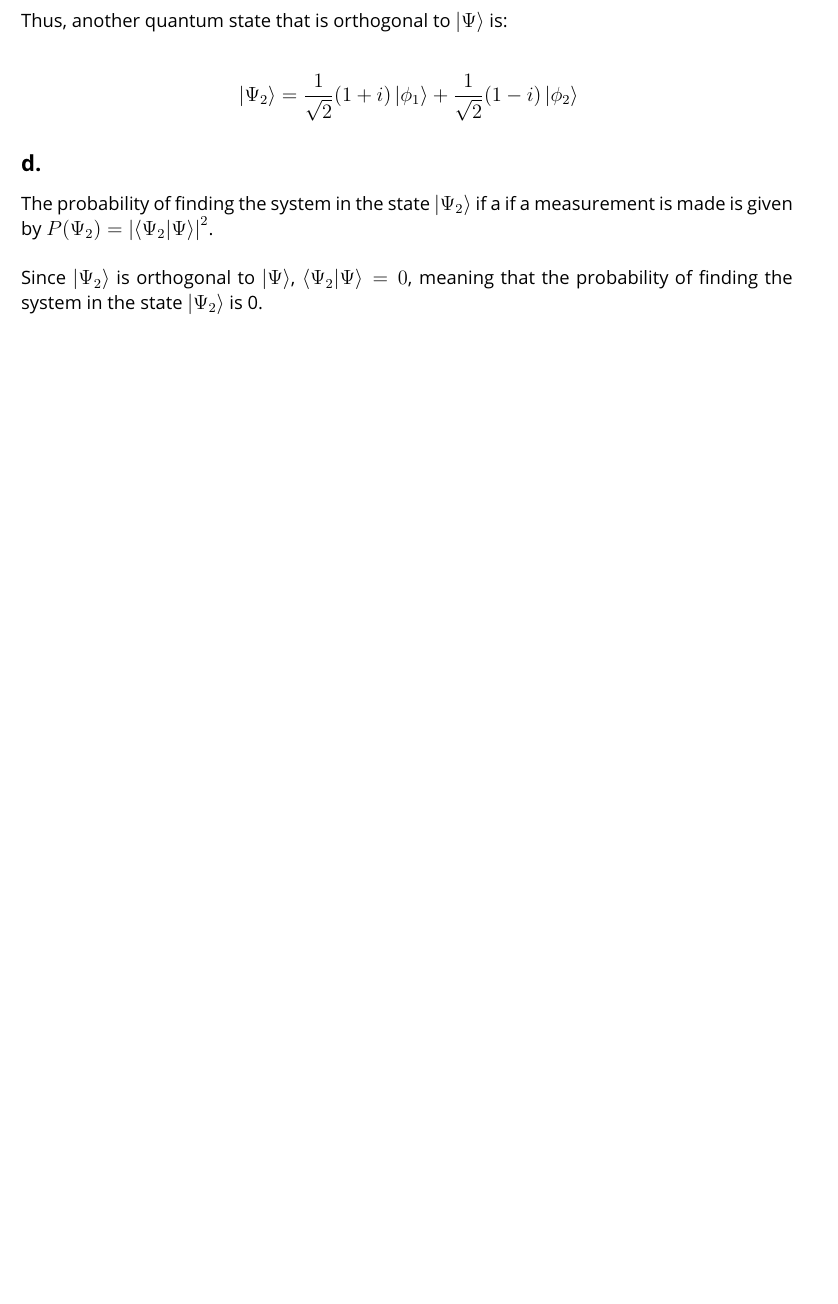
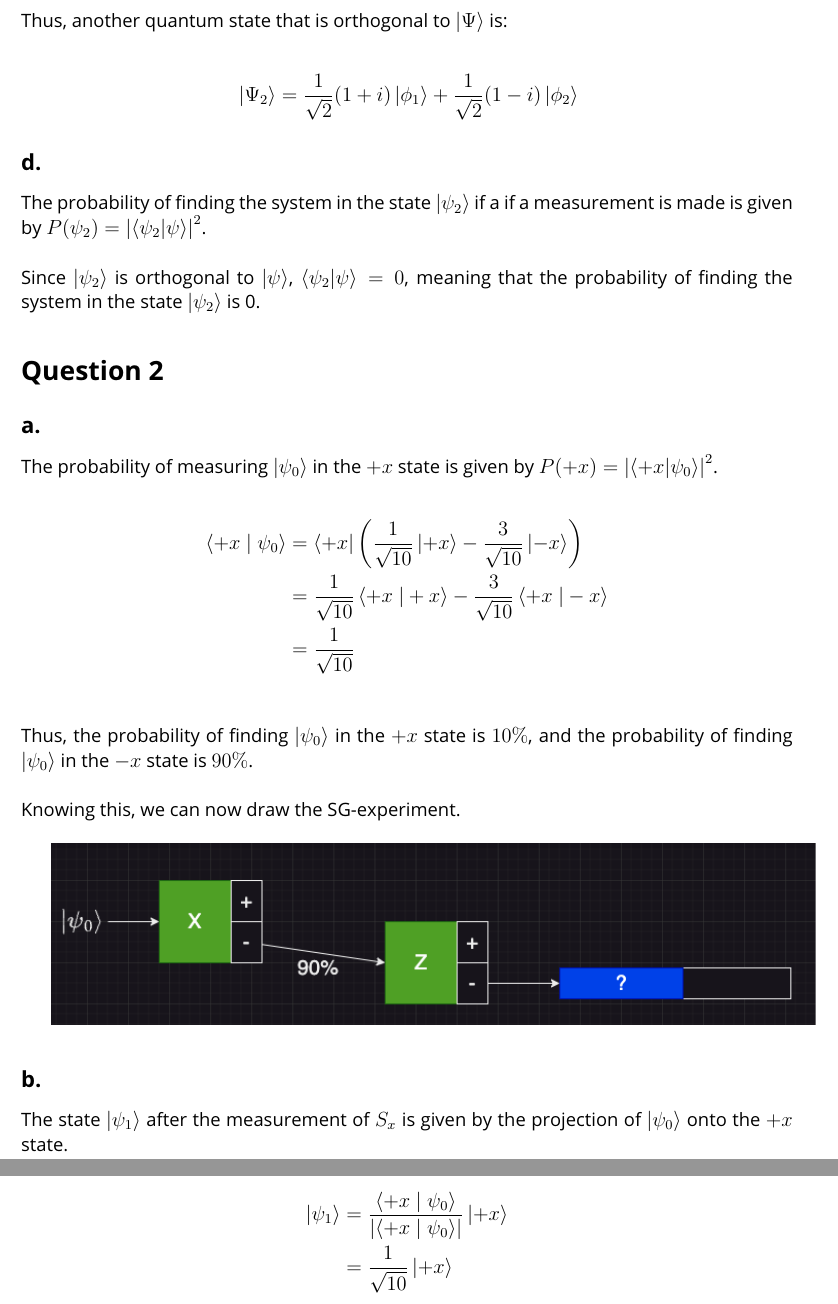
Before and after one commit to RyanJMah/ece405-assignment2, a LaTeX document (main.tex, which reads body.tex): part of page 3 of 3 before the commit and two parts of pages 3 and 4 of 4 after it, the two joined at a grey line, cut so that both start at the same text, the shorter picture padded with empty space. Compiled offline with pdfLaTeX.

Commit message:
did more stuff

```diff
--- a/body.tex
+++ b/body.tex
@@ -103,9 +103,42 @@ Thus, another quantum state that is orthogonal to $\ket{\Psi}$ is:
 % Calculate the probability of finding the system in the state Psi_2 if a measurement is made with respect to Phi
 
 \noindent
-The probability of finding the system in the state $\ket{\Psi_2}$ if a if a measurement is made is given by
-$P(\Psi_2) = \left| \braket{\Psi_2 | \Psi} \right|^2$. \\
+The probability of finding the system in the state $\ket{\psi_2}$ if a if a measurement is made is given by
+$P(\psi_2) = \left| \braket{\psi_2 | \psi} \right|^2$. \\
 
 \noindent
-Since $\ket{\Psi_2}$ is orthogonal to $\ket{\Psi}$, $\braket{\Psi_2 | \Psi} = 0$, meaning that
-the probability of finding the system in the state $\ket{\Psi_2}$ is 0.
+Since $\ket{\psi_2}$ is orthogonal to $\ket{\psi}$, $\braket{\psi_2 | \psi} = 0$, meaning that
+the probability of finding the system in the state $\ket{\psi_2}$ is 0.
+
+\section*{Question 2}
+
+\subsection*{a.}
+
+\noindent
+The probability of measuring $\ket{\psi_0}$ in the $+x$ state is given by $P(+x) = \left| \braket{+x | \psi_0} \right|^2$.
+
+\begin{flalign*}
+    \braket{+x \; | \; \psi_0} &= \bra{+x} \left( \frac{1}{\sqrt{10}}\ket{+x} - \frac{3}{\sqrt{10}}\ket{-x} \right) \\
+                               &= \frac{1}{\sqrt{10}}\braket{+x \; | +x} - \frac{3}{\sqrt{10}}\braket{+x \; | -x} \\
+                               &= \frac{1}{\sqrt{10}} \\
+\end{flalign*}
+
+\noindent
+Thus, the probability of finding $\ket{\psi_0}$ in the $+x$ state is $10\%$, and the probability of
+finding $\ket{\psi_0}$ in the $-x$ state is $90\%$. \\
+
+\noindent
+Knowing this, we can now draw the SG-experiment. \\
+
+\includegraphics*[scale=0.6]{images/2a.png}
+
+\subsection*{b.}
+
+\noindent
+The state $\ket{\psi_1}$ after the measurement of $S_x$ is given by the projection
+of $\ket{\psi_0}$ onto the $+x$ state.
+
+\begin{flalign*}
+    \ket{\psi_1} &= \frac{\braket{+x \; | \; \psi_0}}{\left| \braket{+x \; | \; \psi_0} \right|} \ket{+x} \\
+                 &= \frac{1}{\sqrt{10}} \ket{+x} \\
+\end{flalign*}
```
Also changed, not shown: images/1a.png (deleted), images/1d.png (deleted), images/2a.png (added), 1 other file.
